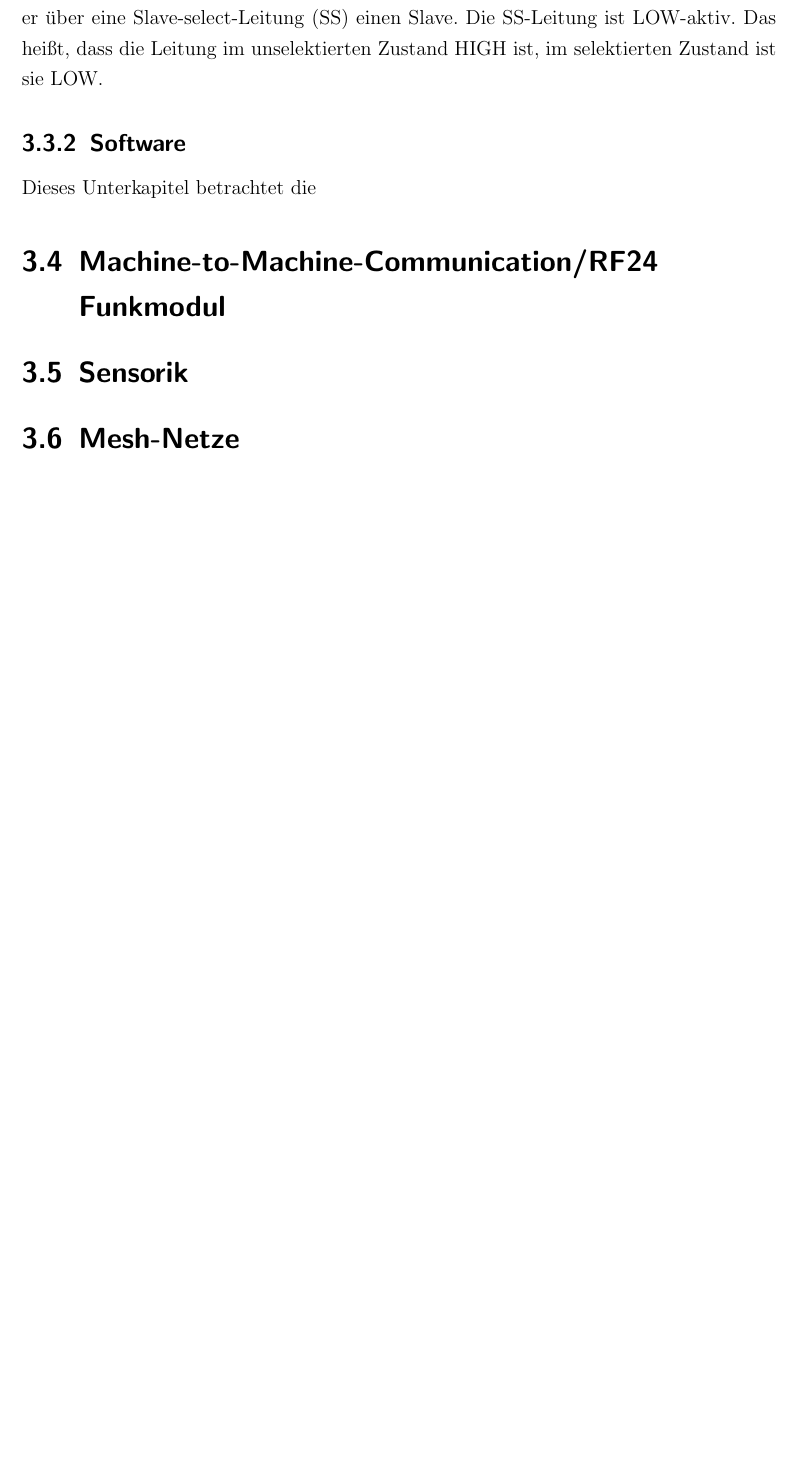
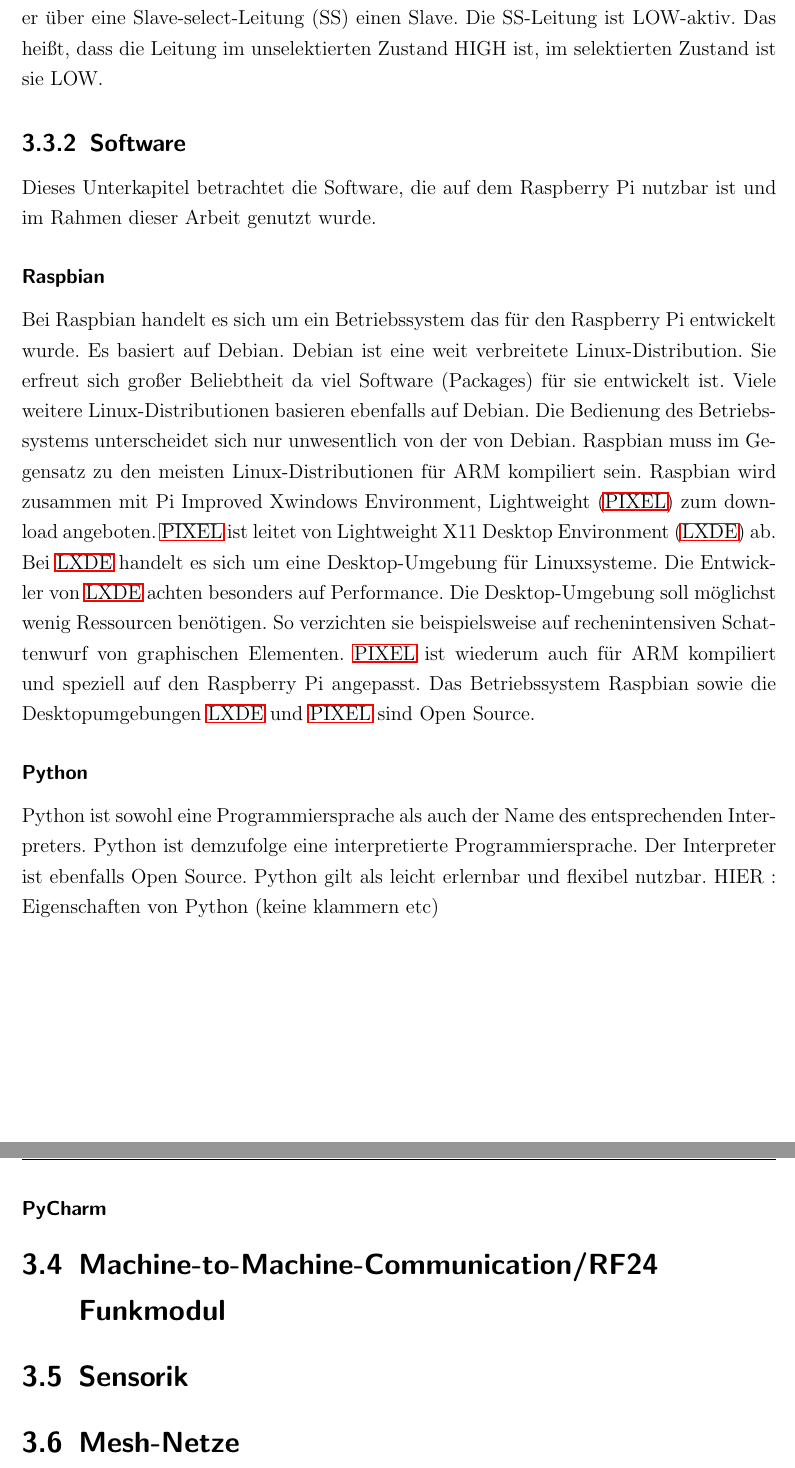
Before and after one commit to davidReward/dokustudienarbeit, a LaTeX thesis (studienarbeit.tex, which reads kapitel/03/raspi.tex): part of page 19 of 23 before the commit and two parts of pages 19 and 20 of 24 after it, the two joined at a grey line, cut so that both start at the same text, the shorter picture padded with empty space. Compiled offline with pdfLaTeX.

Commit message:
raspbian added

```diff
--- a/kapitel/03/raspi.tex
+++ b/kapitel/03/raspi.tex
@@ -191,6 +192,15 @@ Es folgt eine Beschreibung, wie die \ac{SPI}-Kommunikation beim Raspberry Pi aus
 %TODO Quelle: Rasi Handbuch, VL Lehmann
 
 \subsection{Software}
-Dieses Unterkapitel betrachtet die
+Dieses Unterkapitel betrachtet die Software, die auf dem Raspberry Pi nutzbar ist und im Rahmen dieser Arbeit genutzt wurde.
+\subsubsection{Raspbian}
+Bei Raspbian handelt es sich um ein Betriebssystem das für den Raspberry Pi entwickelt wurde. Es basiert auf Debian. Debian ist eine weit verbreitete Linux-Distribution. Sie erfreut sich großer Beliebtheit da viel Software (Packages) für sie entwickelt ist. Viele weitere Linux-Distributionen basieren ebenfalls auf Debian. Die Bedienung des Betriebssystems unterscheidet sich nur unwesentlich von der von Debian. Raspbian muss im Gegensatz zu den meisten Linux-Distributionen für ARM kompiliert sein.
+Raspbian wird zusammen mit \ac{PIXEL} zum download angeboten. \ac{PIXEL} ist leitet von \ac{LXDE} ab. Bei \ac{LXDE} handelt es sich um eine Desktop-Umgebung für Linuxsysteme. Die Entwickler von \ac{LXDE} achten besonders auf Performance. Die Desktop-Umgebung soll möglichst wenig Ressourcen benötigen. So verzichten sie beispielsweise auf rechenintensiven Schattenwurf von graphischen Elementen. \ac{PIXEL} ist wiederum auch für ARM kompiliert und speziell auf den Raspberry Pi angepasst. Das Betriebssystem Raspbian sowie die Desktopumgebungen \ac{LXDE} und \ac{PIXEL} sind Open Source.
 
-%TODO Exceptions und Assembler hier (aus arm-200)
+\subsubsection{Python}
+Python ist sowohl eine Programmiersprache als auch der Name des entsprechenden Interpreters. Python ist demzufolge eine interpretierte Programmiersprache. Der Interpreter ist ebenfalls Open Source. Python gilt als leicht erlernbar und flexibel nutzbar. HIER : Eigenschaften von Python (keine klammern etc)
+
+
+\subsubsection{PyCharm}
+
+%TODO Quelle: handbuch
```
Also changed, not shown: anhang/03abkDavid.tex (+2 -0 lines), kapitel/03/raspi.tex (5 more changed lines), 1 other file.
